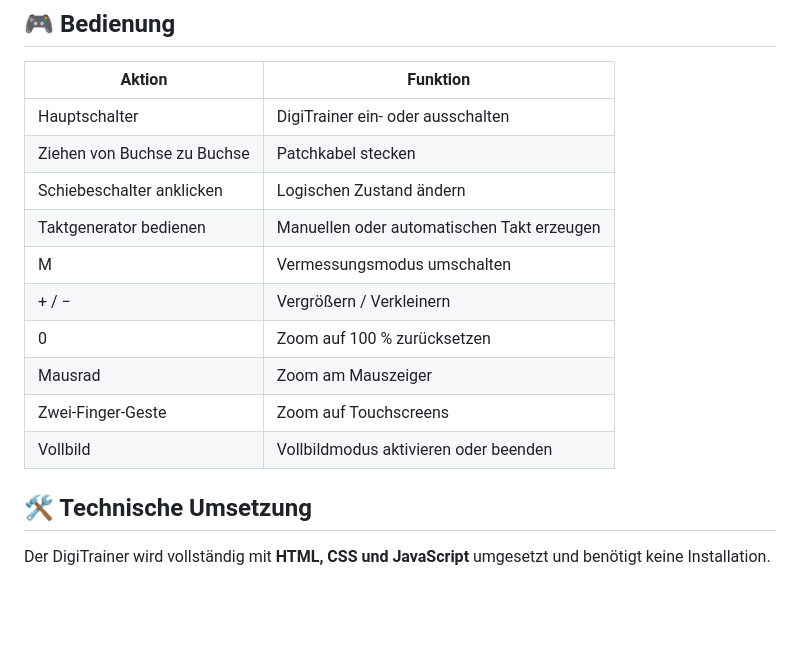
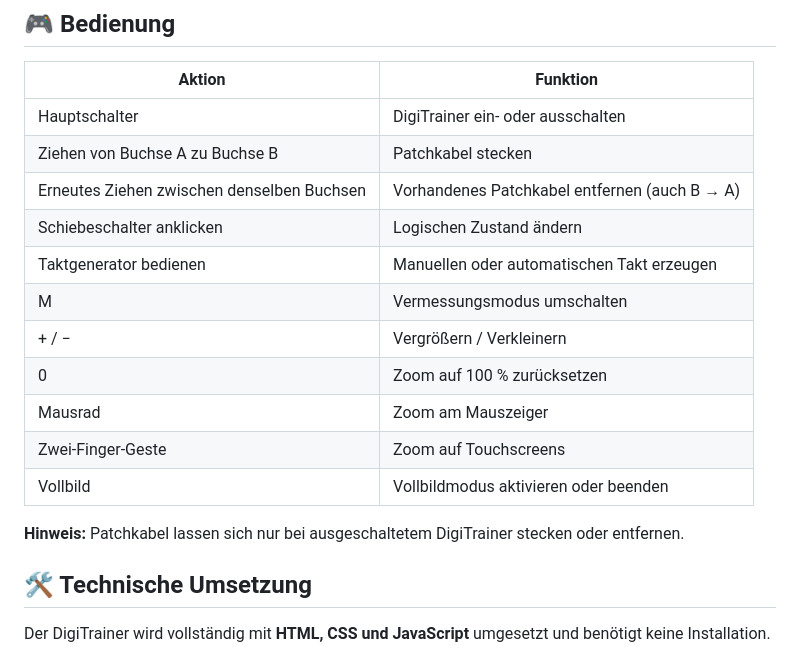
Before and after one commit to ManiBecker/DigiTrainer, a Markdown page: README.md, the part around one of its changes. Drawn GitHub-style; blank space fills up the shorter version.

```diff
--- a/README.md
+++ b/README.md
@@ -144,7 +164,8 @@ Im Vermessungsmodus lassen sich Positionen und rechteckige Bereiche auf der Plat
 | Aktion | Funktion |
 |---|---|
 | Hauptschalter | DigiTrainer ein- oder ausschalten |
-| Ziehen von Buchse zu Buchse | Patchkabel stecken |
+| Ziehen von Buchse A zu Buchse B | Patchkabel stecken |
+| Erneutes Ziehen zwischen denselben Buchsen | Vorhandenes Patchkabel entfernen (auch B → A) |
 | Schiebeschalter anklicken | Logischen Zustand ändern |
 | Taktgenerator bedienen | Manuellen oder automatischen Takt erzeugen |
 | M | Vermessungsmodus umschalten |
@@ -153,6 +174,8 @@ Im Vermessungsmodus lassen sich Positionen und rechteckige Bereiche auf der Plat
 | Mausrad | Zoom am Mauszeiger |
 | Zwei-Finger-Geste | Zoom auf Touchscreens |
 | Vollbild | Vollbildmodus aktivieren oder beenden |
+
+**Hinweis:** Patchkabel lassen sich nur bei ausgeschaltetem DigiTrainer stecken oder entfernen.
 
 ## 🛠 Technische Umsetzung
 
```
Also changed, not shown: other parts of README.md (+35 -14 lines).
